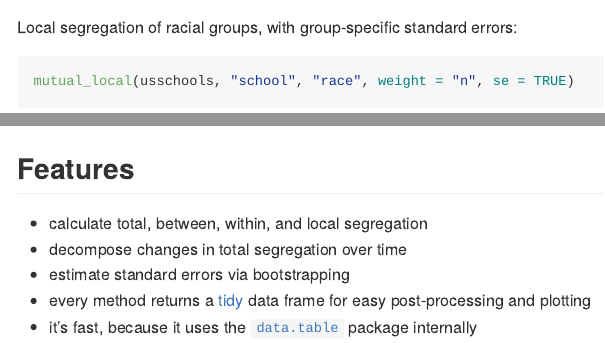
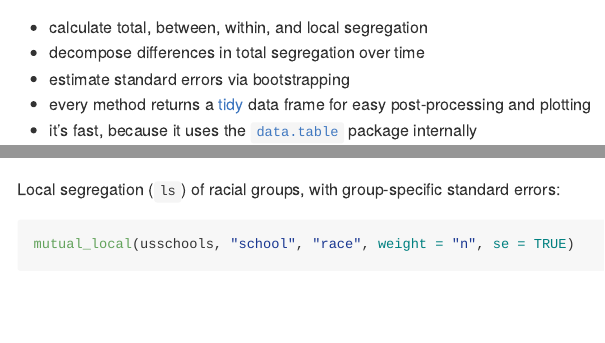
Before and after one commit to elbersb/segregation, an R Markdown document (README.Rmd): the page in a window 1100 px wide, from 530 px down before the commit and from 130 px down after it, and a second part further down, joined at a grey line. Rendered offline with R 4.5, knitr and Pandoc, with nearby package versions; some code elsewhere in the file could not run offline.

Commit message:
update README

````diff
--- a/README.Rmd
+++ b/README.Rmd
@@ -22,6 +22,12 @@
 An R package to calculate entropy-based segregation indices, with a focus
 on the mututal information index (M).
 
+- calculate total, between, within, and local segregation
+- decompose differences in total segregation over time
+- estimate standard errors via bootstrapping
+- every method returns a [tidy](https://cran.r-project.org/web/packages/tidyr/vignettes/tidy-data.html) data frame for easy post-processing and plotting
+- it's fast, because it uses the [`data.table`](https://github.com/Rdatatable/data.table/wiki) package internally
+
 ## Example
 
 The package provides an easy way to calculate total and local segregation, based on the Mutual Information Index.
@@ -37,7 +43,7 @@
 mutual_total(usschools, "school", "race", weight = "n", se = TRUE)
 ```
 
-Local segregation of racial groups, with group-specific standard errors:
+Local segregation (`ls`) of racial groups, with group-specific standard errors:
 
 ```{r}
 mutual_local(usschools, "school", "race", weight = "n", se = TRUE)
@@ -59,14 +65,6 @@
 ?segregation
 ```
 
-## Features
-
-- calculate total, between, within, and local segregation
-- decompose changes in total segregation over time
-- estimate standard errors via bootstrapping
-- every method returns a [tidy](https://cran.r-project.org/web/packages/tidyr/vignettes/tidy-data.html) data frame for easy post-processing and plotting
-- it's fast, because it uses the [`data.table`](https://github.com/Rdatatable/data.table/wiki) package internally
-
 ## Papers using the Mutual information index
 
 (list incomplete)
````
Also changed, not shown: README.md, README.Rmd (1 more changed lines).
